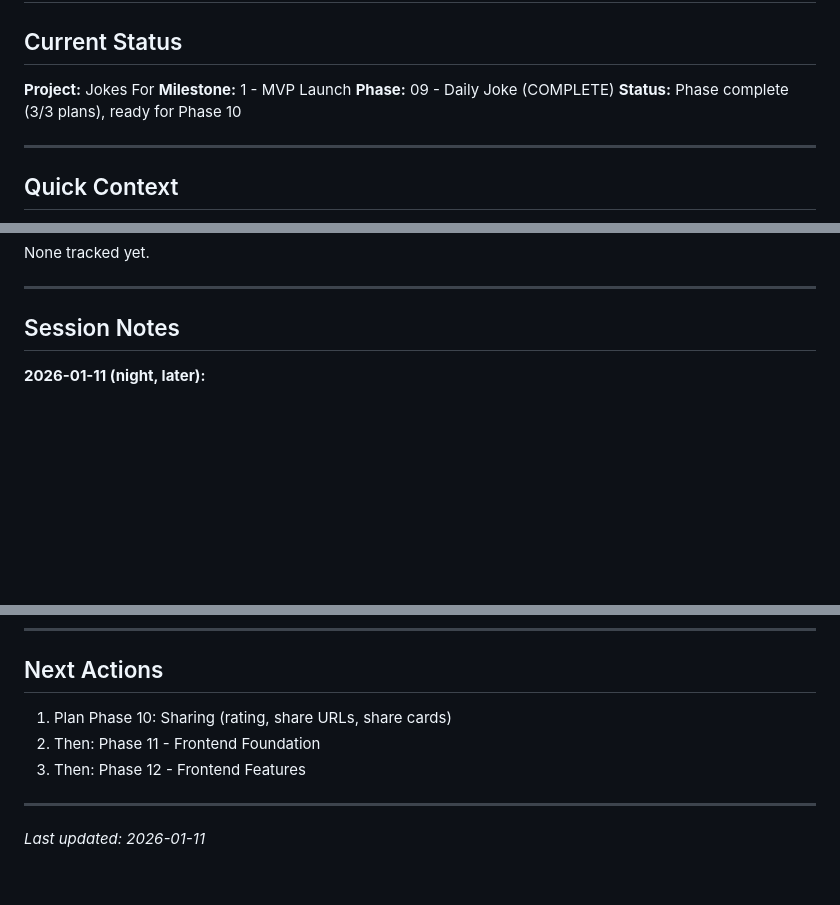
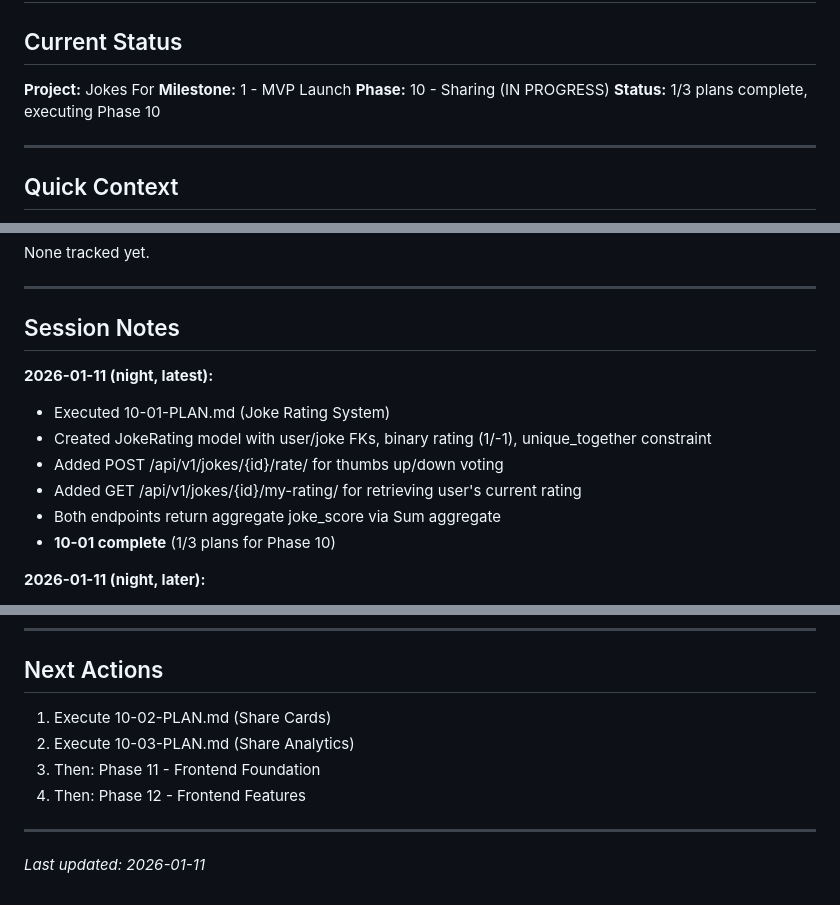
Before and after one commit to Nard248/JokesForBackEnd, a Markdown page: .planning/STATE.md, 3 parts joined by grey strips. GitHub-like rendering; blank space fills up the shorter version.

Commit message:
docs(10-01): complete joke rating plan
Add summary document for Phase 10 Plan 01: Joke Rating System.

Implemented:
- JokeRating model with binary thumbs up/down rating
- POST /api/v1/jokes/{id}/rate/ endpoint
- GET /api/v1/jokes/{id}/my-rating/ endpoint
- Aggregate joke_score calculation

Task commits:
- 27ee6fd: feat(10-01): create JokeRating model with migration
- 0850c4f: feat(10-01): add rating API endpoints to JokeViewSet

Co-Authored-By: Claude Opus 4.5 <noreply@anthropic.com>

```diff
--- a/.planning/STATE.md
+++ b/.planning/STATE.md
@@ -4,8 +4,8 @@
 
 **Project:** Jokes For
 **Milestone:** 1 - MVP Launch
-**Phase:** 09 - Daily Joke (COMPLETE)
-**Status:** Phase complete (3/3 plans), ready for Phase 10
+**Phase:** 10 - Sharing (IN PROGRESS)
+**Status:** 1/3 plans complete, executing Phase 10
 
 ---
 
@@ -101,6 +102,14 @@ None tracked yet.
 ---
 
 ## Session Notes
+
+**2026-01-11 (night, latest):**
+- Executed 10-01-PLAN.md (Joke Rating System)
+- Created JokeRating model with user/joke FKs, binary rating (1/-1), unique_together constraint
+- Added POST /api/v1/jokes/{id}/rate/ for thumbs up/down voting
+- Added GET /api/v1/jokes/{id}/my-rating/ for retrieving user's current rating
+- Both endpoints return aggregate joke_score via Sum aggregate
+- **10-01 complete** (1/3 plans for Phase 10)
 
 **2026-01-11 (night, later):**
 - Executed 09-03-PLAN.md (Celery Task and Daily Joke API)
@@ -163,9 +172,10 @@ None tracked yet.
 
 ## Next Actions
 
-1. Plan Phase 10: Sharing (rating, share URLs, share cards)
-2. Then: Phase 11 - Frontend Foundation
-3. Then: Phase 12 - Frontend Features
+1. Execute 10-02-PLAN.md (Share Cards)
+2. Execute 10-03-PLAN.md (Share Analytics)
+3. Then: Phase 11 - Frontend Foundation
+4. Then: Phase 12 - Frontend Features
 
 ---
 
```
Also changed, not shown: other parts of .planning/STATE.md (+2 -1 lines), .planning/ROADMAP.md (+1 -1 lines), 1 other file.
